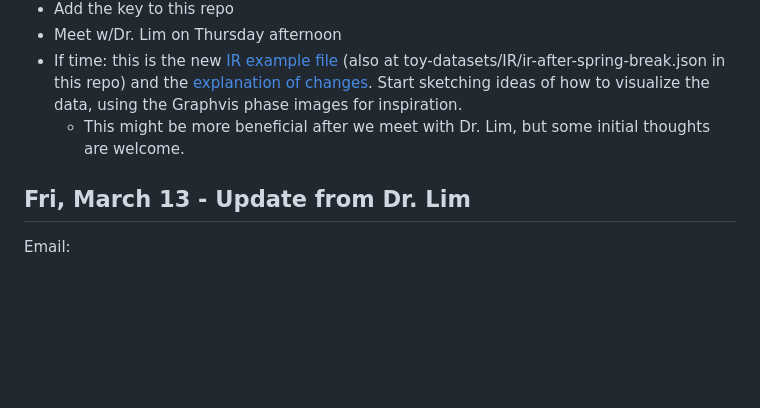
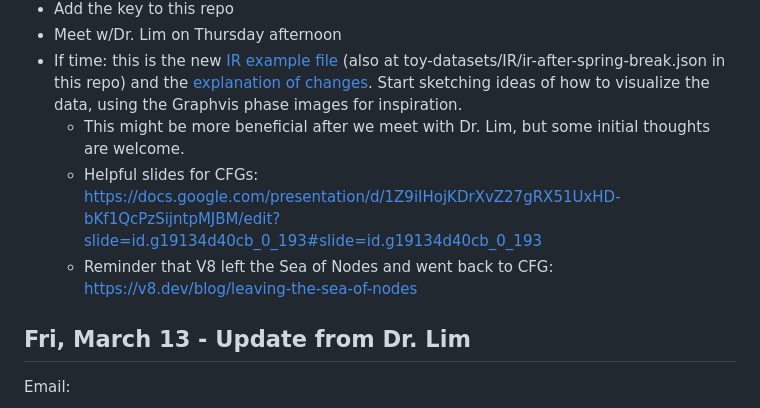
Before and after one commit to Davidson-Data-Vis-Lab/JIT-compiler-vis, a Markdown page: meeting-notes/agenda.md, the part around the change. Drawn GitHub-style; blank space fills up the shorter version.

Commit message:
Add links to CFG resources

```diff
--- a/meeting-notes/agenda.md
+++ b/meeting-notes/agenda.md
@@ -13,6 +13,8 @@ For students:
 * Meet w/Dr. Lim on Thursday afternoon
 * If time: this is the new [IR example file](https://drive.google.com/file/d/1ALzo0KvsLXkWG6zpCToMhdYOVQ08Ky4R/view?usp=drive_link) (also at toy-datasets/IR/ir-after-spring-break.json in this repo) and the [explanation of changes](https://docs.google.com/document/d/1jwRePJLvh4XAH4irzjmmdnO3b0wv48TX3sCchfUoRec/edit?usp=drive_link). Start sketching ideas of how to visualize the data, using the Graphvis phase images for inspiration.
   * This might be more beneficial after we meet with Dr. Lim, but some initial thoughts are welcome.
+  * Helpful slides for CFGs: https://docs.google.com/presentation/d/1Z9iIHojKDrXvZ27gRX51UxHD-bKf1QcPzSijntpMJBM/edit?slide=id.g19134d40cb_0_193#slide=id.g19134d40cb_0_193
+  * Reminder that V8 left the Sea of Nodes and went back to CFG: https://v8.dev/blog/leaving-the-sea-of-nodes
 
 
 
```
